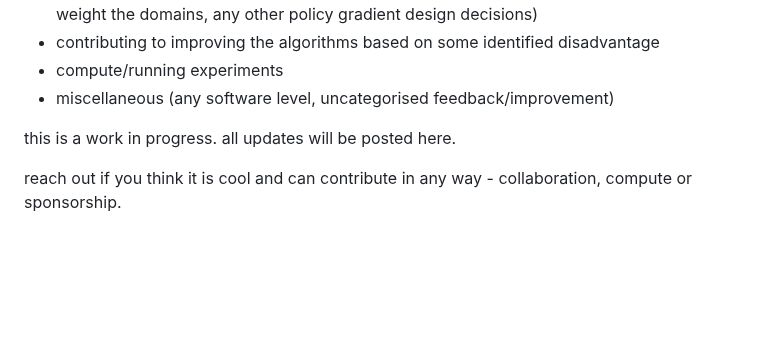
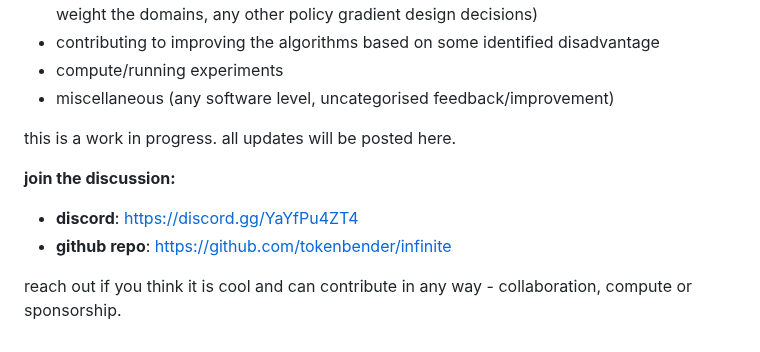
Before and after one commit to tokenbender/kautuhal, a Markdown page: posts/infinite-a-rubric-driven-prioritized-replay-to-maximise-continual-learning.md, the part around the change. GitHub-like rendering; blank space fills up the shorter version.

Commit message:
Add Discord and GitHub links to infinite post for community collaboration

```diff
--- a/posts/infinite-a-rubric-driven-prioritized-replay-to-maximise-continual-learning.md
+++ b/posts/infinite-a-rubric-driven-prioritized-replay-to-maximise-continual-learning.md
@@ -272,4 +272,8 @@ broadly there are six areas of contribution where there are lots of things to be
 this is a work in progress.
 all updates will be posted here.
 
+**join the discussion:**
+- **discord**: https://discord.gg/YaYfPu4ZT4
+- **github repo**: https://github.com/tokenbender/infinite
+
 reach out if you think it is cool and can contribute in any way - collaboration, compute or sponsorship.
```
